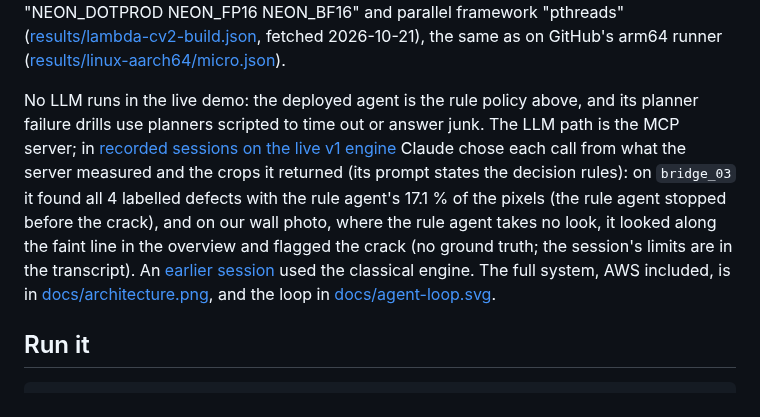
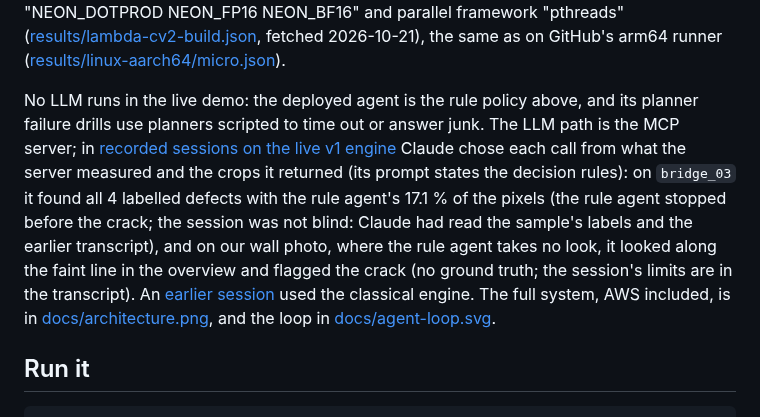
Before and after one commit to vj-io/drishyam, a Markdown page: README.md, the part around the change. Drawn GitHub-style.

Commit message:
README: the bridge_03 MCP session was not blind (Claude had read the labels)
Co-Authored-By: Claude Opus 5.5 <noreply@anthropic.com>

```diff
--- a/README.md
+++ b/README.md
@@ -93,7 +93,7 @@ carotene: the Lambda's own `cv2.getBuildInformation()`, as its `GET /api/health`
 and parallel framework "pthreads" ([results/lambda-cv2-build.json](results/lambda-cv2-build.json), fetched
 2026-10-21), the same as on GitHub's arm64 runner ([results/linux-aarch64/micro.json](results/linux-aarch64/micro.json)).
 
-No LLM runs in the live demo: the deployed agent is the rule policy above, and its planner failure drills use planners scripted to time out or answer junk. The LLM path is the MCP server; in [recorded sessions on the live v1 engine](docs/mcp-session-v1/transcript.md) Claude chose each call from what the server measured and the crops it returned (its prompt states the decision rules): on `bridge_03` it found all 4 labelled defects with the rule agent's 17.1 % of the pixels (the rule agent stopped before the crack), and on our wall photo, where the rule agent takes no look, it looked along the faint line in the overview and flagged the crack (no ground truth; the session's limits are in the transcript). An [earlier session](docs/mcp-session/transcript.md) used the classical engine. The full system, AWS included, is in [docs/architecture.png](docs/architecture.png), and the loop in [docs/agent-loop.svg](docs/agent-loop.svg).
+No LLM runs in the live demo: the deployed agent is the rule policy above, and its planner failure drills use planners scripted to time out or answer junk. The LLM path is the MCP server; in [recorded sessions on the live v1 engine](docs/mcp-session-v1/transcript.md) Claude chose each call from what the server measured and the crops it returned (its prompt states the decision rules): on `bridge_03` it found all 4 labelled defects with the rule agent's 17.1 % of the pixels (the rule agent stopped before the crack; the session was not blind: Claude had read the sample's labels and the earlier transcript), and on our wall photo, where the rule agent takes no look, it looked along the faint line in the overview and flagged the crack (no ground truth; the session's limits are in the transcript). An [earlier session](docs/mcp-session/transcript.md) used the classical engine. The full system, AWS included, is in [docs/architecture.png](docs/architecture.png), and the loop in [docs/agent-loop.svg](docs/agent-loop.svg).
 
 ## Run it
 
```
